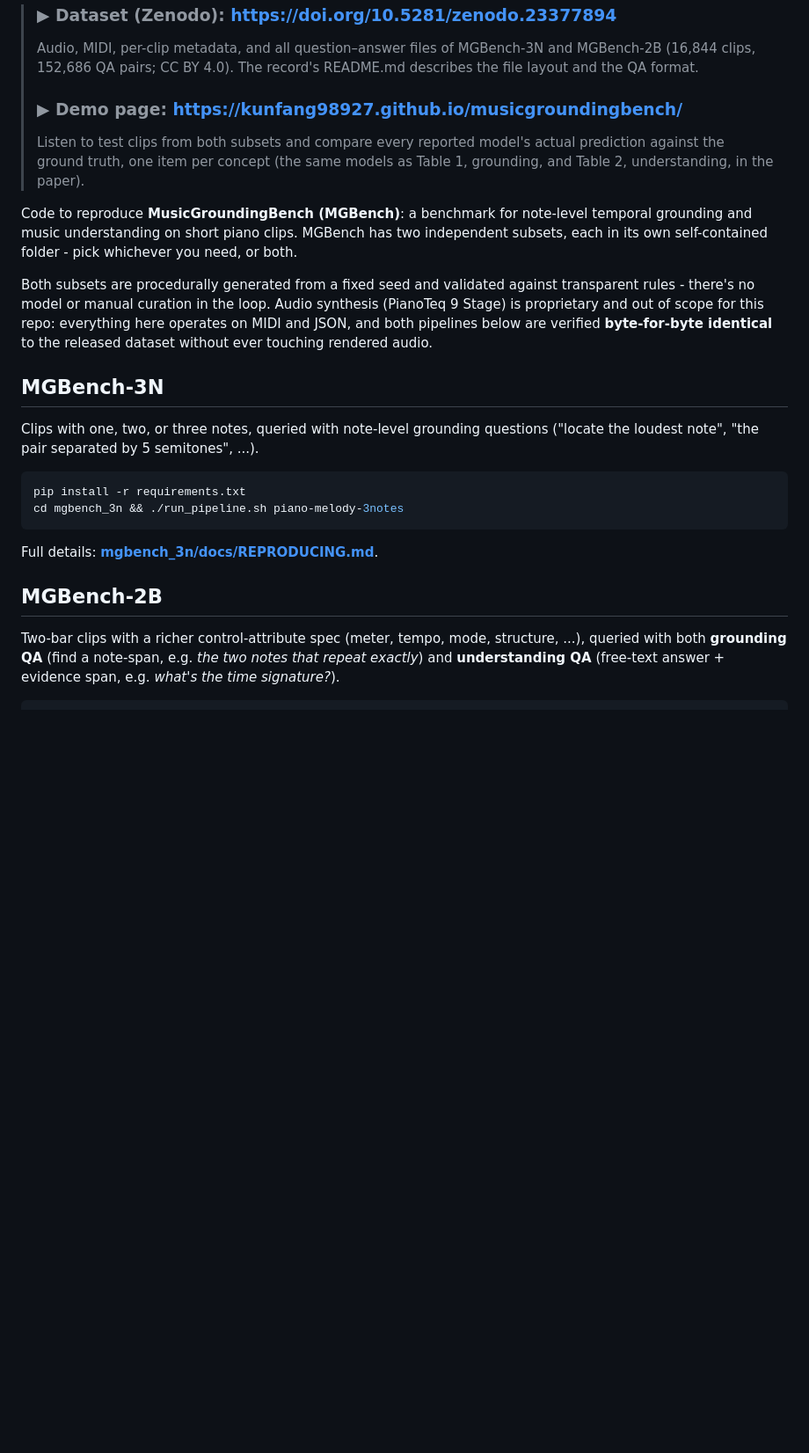
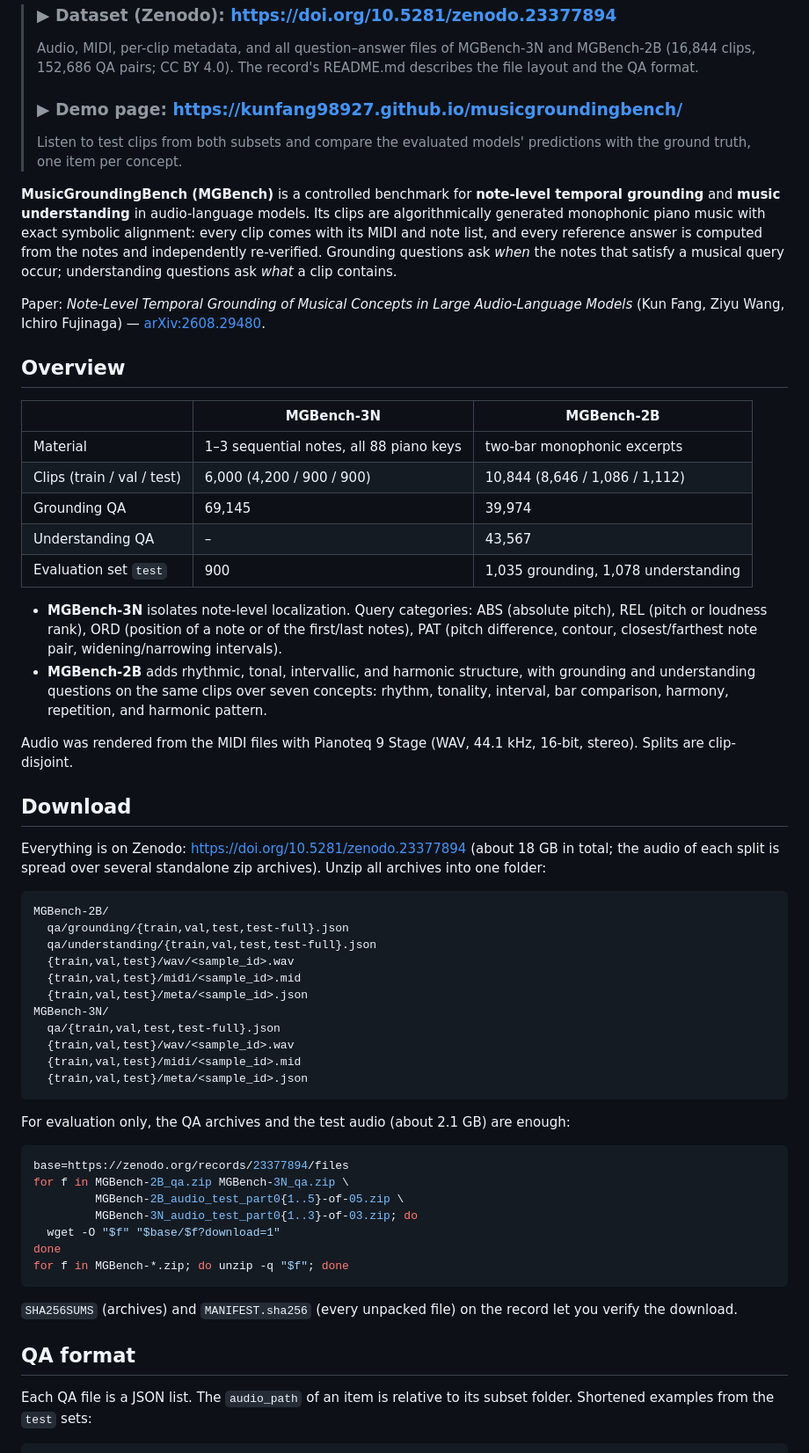
Before and after one commit to kunfang98927/musicgroundingbench, a Markdown page: README.md, the part around one of its changes. Shown at 88% size. GitHub-like rendering; blank space fills up the shorter version.

````diff
--- a/README.md
+++ b/README.md
@@ -10,38 +10,76 @@
 >
 > ### ▶ Demo page: **<https://kunfang98927.github.io/musicgroundingbench/>**
 >
-> Listen to test clips from both subsets and compare every reported model's
-> actual prediction against the ground truth, one item per concept (the same
-> models as Table 1, grounding, and Table 2, understanding, in the paper).
+> Listen to test clips from both subsets and compare the evaluated models'
+> predictions with the ground truth, one item per concept.
 
-Code to reproduce **MusicGroundingBench (MGBench)**: a benchmark for
-note-level temporal grounding and music understanding on short piano clips.
-MGBench has two independent subsets, each in its own self-contained folder -
-pick whichever you need, or both.
+**MusicGroundingBench (MGBench)** is a controlled benchmark for **note-level temporal
+grounding** and **music understanding** in audio-language models. Its clips are
+algorithmically generated monophonic piano music with exact symbolic alignment: every clip
+comes with its MIDI and note list, and every reference answer is computed from the notes and
+independently re-verified. Grounding questions ask *when* the notes that satisfy a musical
+query occur; understanding questions ask *what* a clip contains.
 
-Both subsets are procedurally generated from a fixed seed and validated
-against transparent rules - there's no model or manual curation in the loop.
-Audio synthesis (PianoTeq 9 Stage) is proprietary and out of scope for this
-repo: everything here operates on MIDI and JSON, and both pipelines below are
-verified **byte-for-byte identical** to the released dataset without ever
-touching rendered audio.
+Paper: *Note-Level Temporal Grounding of Musical Concepts in Large Audio-Language Models*
+(Kun Fang, Ziyu Wang, Ichiro Fujinaga) — [arXiv:2608.29480](https://arxiv.org/abs/2608.29480).
 
-## MGBench-3N
+## Overview
 
-Clips with one, two, or three notes, queried with note-level grounding
-questions ("locate the loudest note", "the pair separated by 5 semitones", ...).
+| | MGBench-3N | MGBench-2B |
+|---|---|---|
+| Material | 1–3 sequential notes, all 88 piano keys | two-bar monophonic excerpts |
+| Clips (train / val / test) | 6,000 (4,200 / 900 / 900) | 10,844 (8,646 / 1,086 / 1,112) |
+| Grounding QA | 69,145 | 39,974 |
+| Understanding QA | – | 43,567 |
+| Evaluation set `test` | 900 | 1,035 grounding, 1,078 understanding |
+
+* **MGBench-3N** isolates note-level localization. Query categories: ABS (absolute pitch),
+  REL (pitch or loudness rank), ORD (position of a note or of the first/last notes), PAT (pitch
+  difference, contour, closest/farthest note pair, widening/narrowing intervals).
+* **MGBench-2B** adds rhythmic, tonal, intervallic, and harmonic structure, with grounding and
+  understanding questions on the same clips over seven concepts: rhythm, tonality, interval,
+  bar comparison, harmony, repetition, and harmonic pattern.
+
+Audio was rendered from the MIDI files with Pianoteq 9 Stage (WAV, 44.1 kHz, 16-bit, stereo).
+Splits are clip-disjoint.
+
+## Download
+
+Everything is on Zenodo: <https://doi.org/10.5281/zenodo.23377894> (about 18 GB in total; the
+audio of each split is spread over several standalone zip archives). Unzip all archives into
+one folder:
+
+```
+MGBench-2B/
+  qa/grounding/{train,val,test,test-full}.json
+  qa/understanding/{train,val,test,test-full}.json
+  {train,val,test}/wav/<sample_id>.wav
+  {train,val,test}/midi/<sample_id>.mid
+  {train,val,test}/meta/<sample_id>.json
+MGBench-3N/
+  qa/{train,val,test,test-full}.json
+  {train,val,test}/wav/<sample_id>.wav
+  {train,val,test}/midi/<sample_id>.mid
+  {train,val,test}/meta/<sample_id>.json
+```
+
+For evaluation only, the QA archives and the test audio (about 2.1 GB) are enough:
 
 ```bash
-pip install -r requirements.txt
-cd mgbench_3n && ./run_pipeline.sh piano-melody-3notes
+base=https://zenodo.org/records/23377894/files
+for f in MGBench-2B_qa.zip MGBench-3N_qa.zip \
+         MGBench-2B_audio_test_part0{1..5}-of-05.zip \
+         MGBench-3N_audio_test_part0{1..3}-of-03.zip; do
+  wget -O "$f" "$base/$f?download=1"
+done
+for f in MGBench-*.zip; do unzip -q "$f"; done
 ```
 
-Full details: **[mgbench_3n/docs/REPRODUCING.md](mgbench_3n/docs/REPRODUCING.md)**.
+`SHA256SUMS` (archives) and `MANIFEST.sha256` (every unpacked file) on the record let you verify
+the download.
 
-## MGBench-2B
+## QA format
 
-Two-bar clips with a richer control-attribute spec (meter, tempo, mode,
-structure, ...), queried with both **grounding QA** (find a note-span, e.g.
-*the two notes that repeat exactly*) and **understanding QA** (free-text
-answer + evidence span, e.g. *what's the time signature?*).
+Each QA file is a JSON list. The `audio_path` of an item is relative to its subset folder.
+Shortened examples from the `test` sets:
 
````
Also changed, not shown: other parts of README.md (+65 -24 lines).
